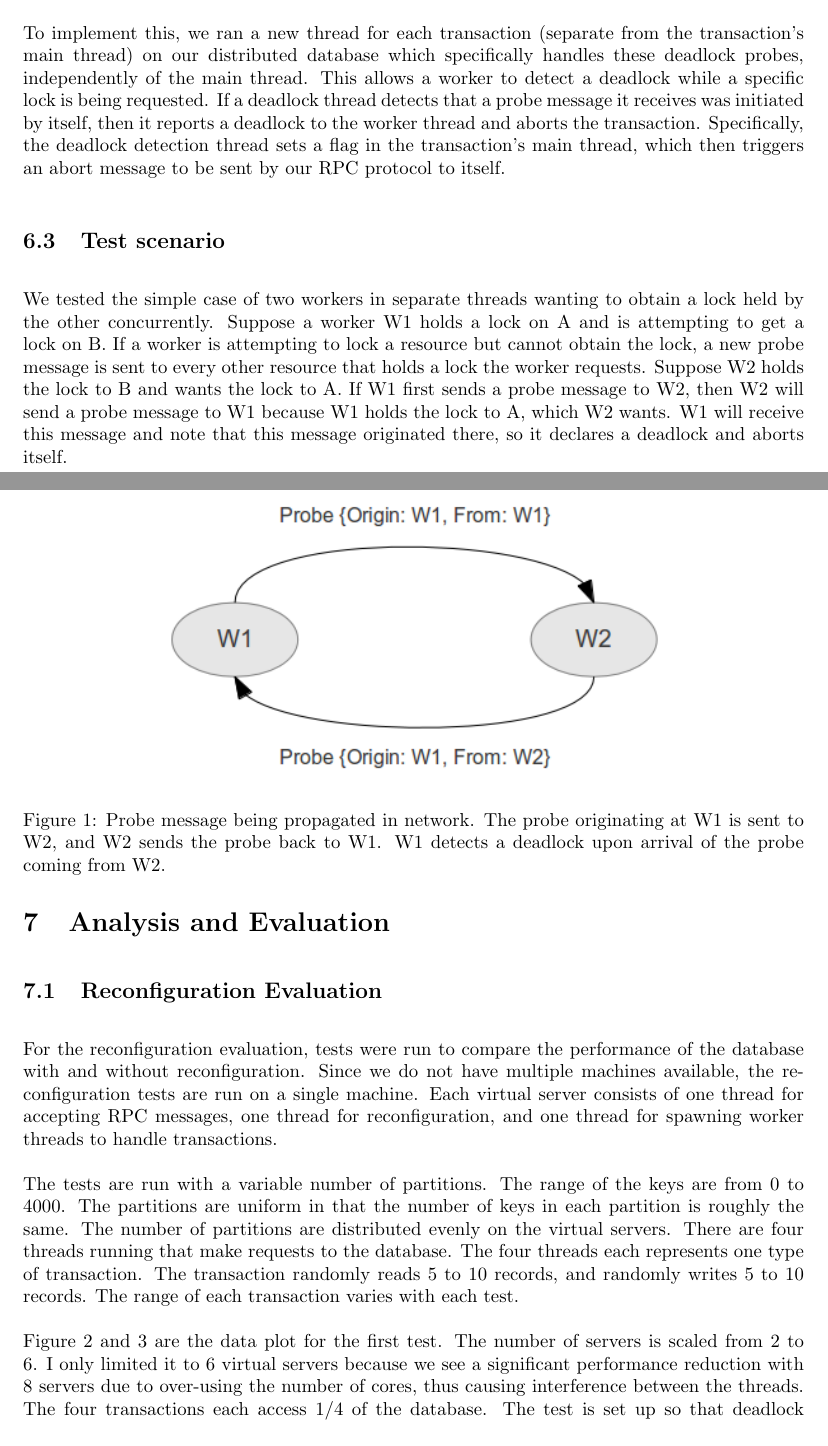
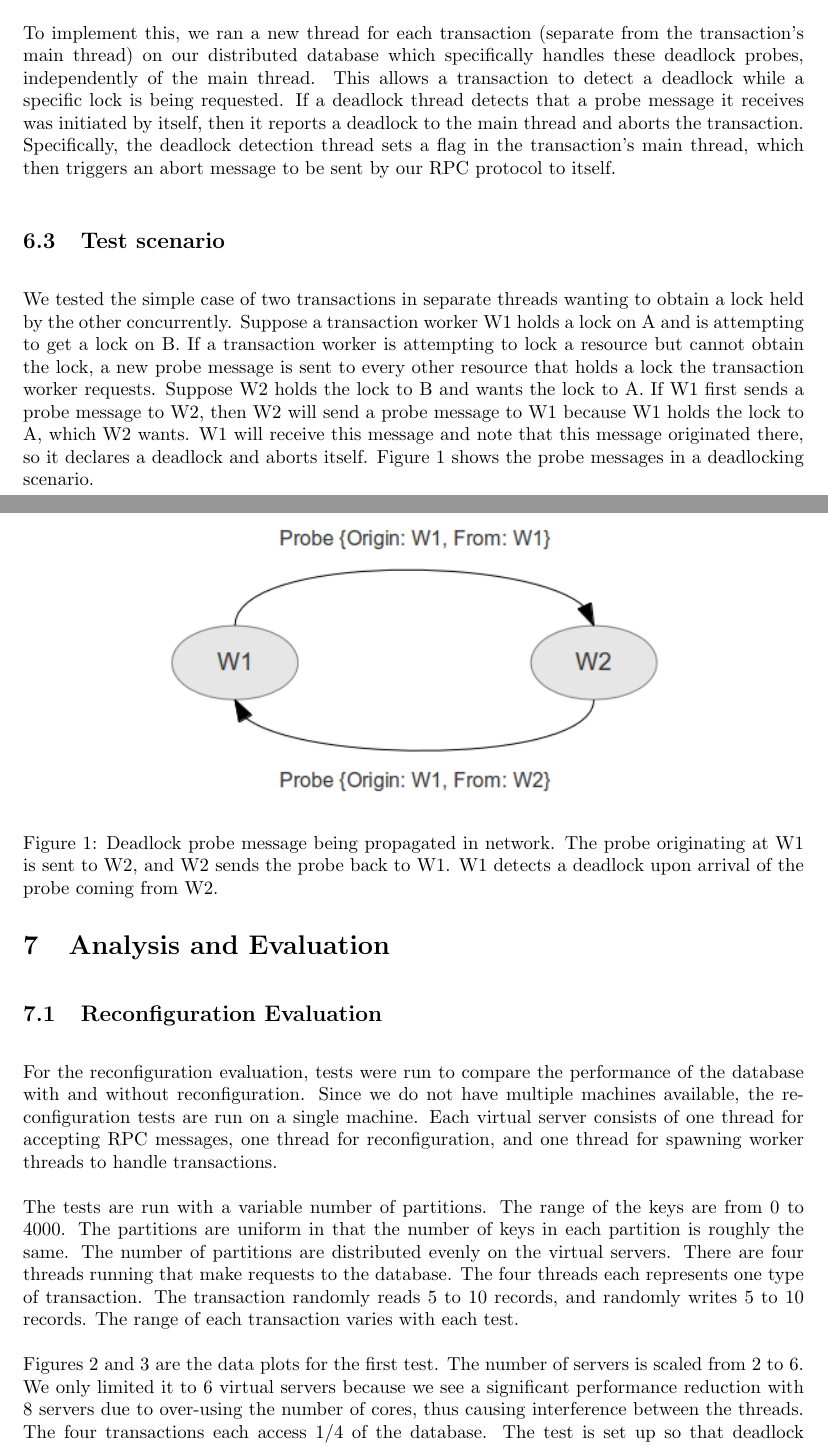
Before and after one commit to wzheng/lock_service, a LaTeX document (writeup/writeup.tex): two parts of pages 6 and 7 of 11, joined at a grey line, cut so that both start at the same text. Compiled offline with pdfLaTeX.

Commit message:
proofreading fixes

```diff
--- a/writeup/writeup.tex
+++ b/writeup/writeup.tex
@@ -186,7 +186,7 @@ In a distributed system, deadlock detection has been the subject of numerous stu
 \subsection{Implementation}
 We decided to implement a fully distributed algorithm, proposed by Chandy, Misra, and Haas. This is an edge-chasing algorithm, which passes probe messages between resources directly. It is based on the AND model of deadlock detection, which sends a probe to all other transactions it depends on which hold a lock to all of its resources. The main idea is that the origin of the first probe knows that a deadlock is present if that probe message is received by the origin a second time. If a process is also waiting for a lock and receives a probe, it sends the probe message along to any other processes which hold locks to resources it is requesting. It retains the origin in its state so the origin will know that it sent that probe if the probe reappears there.
 
-To implement this, we ran a new thread for each transaction (separate from the transaction's main thread) on our distributed database which specifically handles these deadlock probes, independently of the main thread. This allows a worker to detect a deadlock while a specific lock is being requested. If a deadlock thread detects that a probe message it receives was initiated by itself, then it reports a deadlock to the worker thread and aborts the transaction. Specifically, the deadlock detection thread sets a flag in the transaction's main thread, which then triggers an abort message to be sent by our RPC protocol to itself.
+To implement this, we ran a new thread for each transaction (separate from the transaction's main thread) on our distributed database which specifically handles these deadlock probes, independently of the main thread. This allows a transaction to detect a deadlock while a specific lock is being requested. If a deadlock thread detects that a probe message it receives was initiated by itself, then it reports a deadlock to the main thread and aborts the transaction. Specifically, the deadlock detection thread sets a flag in the transaction's main thread, which then triggers an abort message to be sent by our RPC protocol to itself.
 
 \subsection{Test scenario}
 %[figure - simple probe messages, originating at W1]
@@ -194,10 +194,10 @@ To implement this, we ran a new thread for each transaction (separate from the t
 
   \centering
     \includegraphics[scale=0.9]{deadlock-message.png}
-  \caption{Probe message being propagated in network. The probe originating at W1 is sent to W2, and W2 sends the probe back to W1. W1 detects a deadlock upon arrival of the probe coming from W2.}
+  \caption{Deadlock probe message being propagated in network. The probe originating at W1 is sent to W2, and W2 sends the probe back to W1. W1 detects a deadlock upon arrival of the probe coming from W2.}
 \end{figure}
 
-We tested the simple case of two workers in separate threads wanting to obtain a lock held by the other concurrently. Suppose a worker W1 holds a lock on A and is attempting to get a lock on B. If a worker is attempting to lock a resource but cannot obtain the lock, a new probe message is sent to every other resource that holds a lock the worker requests. Suppose W2 holds the lock to B and wants the lock to A. If W1 first sends a probe message to W2, then W2 will send a probe message to W1 because W1 holds the lock to A, which W2 wants. W1 will receive this message and note that this message originated there, so it declares a deadlock and aborts itself.
+We tested the simple case of two transactions in separate threads wanting to obtain a lock held by the other concurrently. Suppose a transaction worker W1 holds a lock on A and is attempting to get a lock on B. If a transaction worker is attempting to lock a resource but cannot obtain the lock, a new probe message is sent to every other resource that holds a lock the transaction worker requests. Suppose W2 holds the lock to B and wants the lock to A. If W1 first sends a probe message to W2, then W2 will send a probe message to W1 because W1 holds the lock to A, which W2 wants. W1 will receive this message and note that this message originated there, so it declares a deadlock and aborts itself. Figure 1 shows the probe messages in a deadlocking scenario.
 
 
 \section{Analysis and Evaluation}
@@ -215,7 +215,7 @@ There are four threads running that make requests to the database. The four thre
 represents one type of transaction. The transaction randomly reads 5 to 10 records, and randomly writes 5 to 10 records.
 The range of each transaction varies with each test.
 
-Figure 2 and 3 are the data plot for the first test. The number of servers is scaled from 2 to 6. I only
+Figures 2 and 3 are the data plots for the first test. The number of servers is scaled from 2 to 6. We only
 limited it to 6 virtual servers because we see a significant performance reduction with 8 servers due to over-using the number
 of cores, thus causing interference between the threads. The four transactions each access 1/4 of the database. The test is
 set up so that deadlock detection does not have to interfere.
```
Also changed, not shown: writeup/writeup.pdf, writeup/writeup.tex (12 more changed lines).
